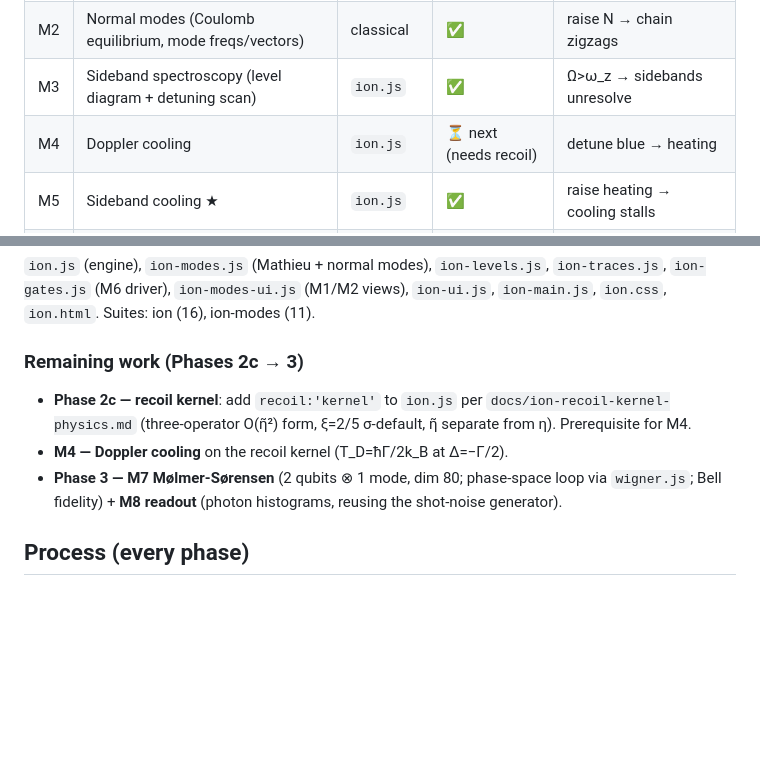
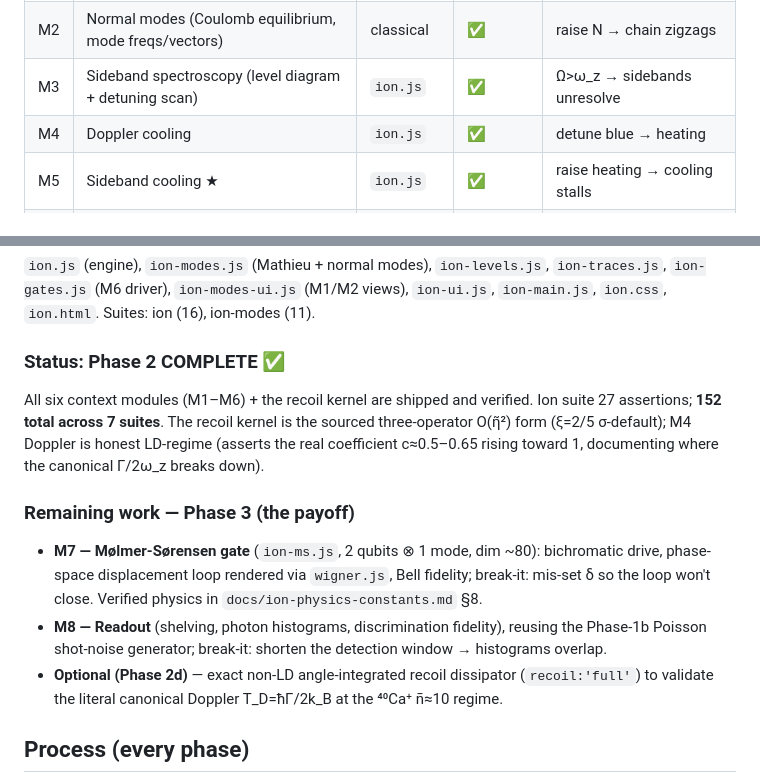
Before and after one commit to siridech-bo/CiRA-QuantumSim, a Markdown page: docs/design-status.md, 2 parts joined by grey strips. Rendered like a GitHub page; blank space fills up the shorter version.

Commit message:
docs: mark Phase 2 complete in the design/status snapshot
Co-Authored-By: Claude Opus 4.8 (1M context) <noreply@anthropic.com>

```diff
--- a/docs/design-status.md
+++ b/docs/design-status.md
@@ -42,7 +42,7 @@ the verified `docs/ion-physics-constants.md` and `docs/ion-recoil-kernel-physics
 | M1 | Paul trap (Mathieu a–q stability, micromotion) | classical | ✅ | push q past 0.908 → ion lost |
 | M2 | Normal modes (Coulomb equilibrium, mode freqs/vectors) | classical | ✅ | raise N → chain zigzags |
 | M3 | Sideband spectroscopy (level diagram + detuning scan) | `ion.js` | ✅ | Ω>ω_z → sidebands unresolve |
-| M4 | Doppler cooling | `ion.js` | ⏳ next (needs recoil) | detune blue → heating |
+| M4 | Doppler cooling | `ion.js` | ✅ | detune blue → heating |
 | M5 | Sideband cooling ★ | `ion.js` | ✅ | raise heating → cooling stalls |
 | M6 | Single-qubit gates (Bloch, AC Stark) | `ion.js` | ✅ | shorten pulse → not selective |
 | M7 | Mølmer-Sørensen gate (phase-space loop, Bell) | `ion-ms.js` | ⬜ Phase 3 | mis-set δ → loop won't close |
@@ -68,12 +68,20 @@ n̄ measured two independent ways (sideband asymmetry + Rabi-flop FFT) that agre
 `ion-gates.js` (M6 driver), `ion-modes-ui.js` (M1/M2 views), `ion-ui.js`, `ion-main.js`,
 `ion.css`, `ion.html`. Suites: ion (16), ion-modes (11).
 
-### Remaining work (Phases 2c → 3)
-- **Phase 2c — recoil kernel**: add `recoil:'kernel'` to `ion.js` per `docs/ion-recoil-kernel-physics.md`
-  (three-operator O(η̃²) form, ξ=2/5 σ-default, η̃ separate from η). Prerequisite for M4.
-- **M4 — Doppler cooling** on the recoil kernel (T_D=ħΓ/2k_B at Δ=−Γ/2).
-- **Phase 3 — M7 Mølmer-Sørensen** (2 qubits ⊗ 1 mode, dim 80; phase-space loop via `wigner.js`;
-  Bell fidelity) + **M8 readout** (photon histograms, reusing the shot-noise generator).
+### Status: Phase 2 COMPLETE ✅
+All six context modules (M1–M6) + the recoil kernel are shipped and verified. Ion suite 27
+assertions; **152 total across 7 suites**. The recoil kernel is the sourced three-operator
+O(η̃²) form (ξ=2/5 σ-default); M4 Doppler is honest LD-regime (asserts the real coefficient
+c≈0.5–0.65 rising toward 1, documenting where the canonical Γ/2ω_z breaks down).
+
+### Remaining work — Phase 3 (the payoff)
+- **M7 — Mølmer-Sørensen gate** (`ion-ms.js`, 2 qubits ⊗ 1 mode, dim ~80): bichromatic drive,
+  phase-space displacement loop rendered via `wigner.js`, Bell fidelity; break-it: mis-set δ so
+  the loop won't close. Verified physics in `docs/ion-physics-constants.md` §8.
+- **M8 — Readout** (shelving, photon histograms, discrimination fidelity), reusing the Phase-1b
+  Poisson shot-noise generator; break-it: shorten the detection window → histograms overlap.
+- **Optional (Phase 2d)** — exact non-LD angle-integrated recoil dissipator (`recoil:'full'`) to
+  validate the literal canonical Doppler T_D=ħΓ/2k_B at the ⁴⁰Ca⁺ n̄≈10 regime.
 
 ## Process (every phase)
 Coder → **independent adversarial QA** (re-derives physics from scratch, hunts faked/rigged
```
